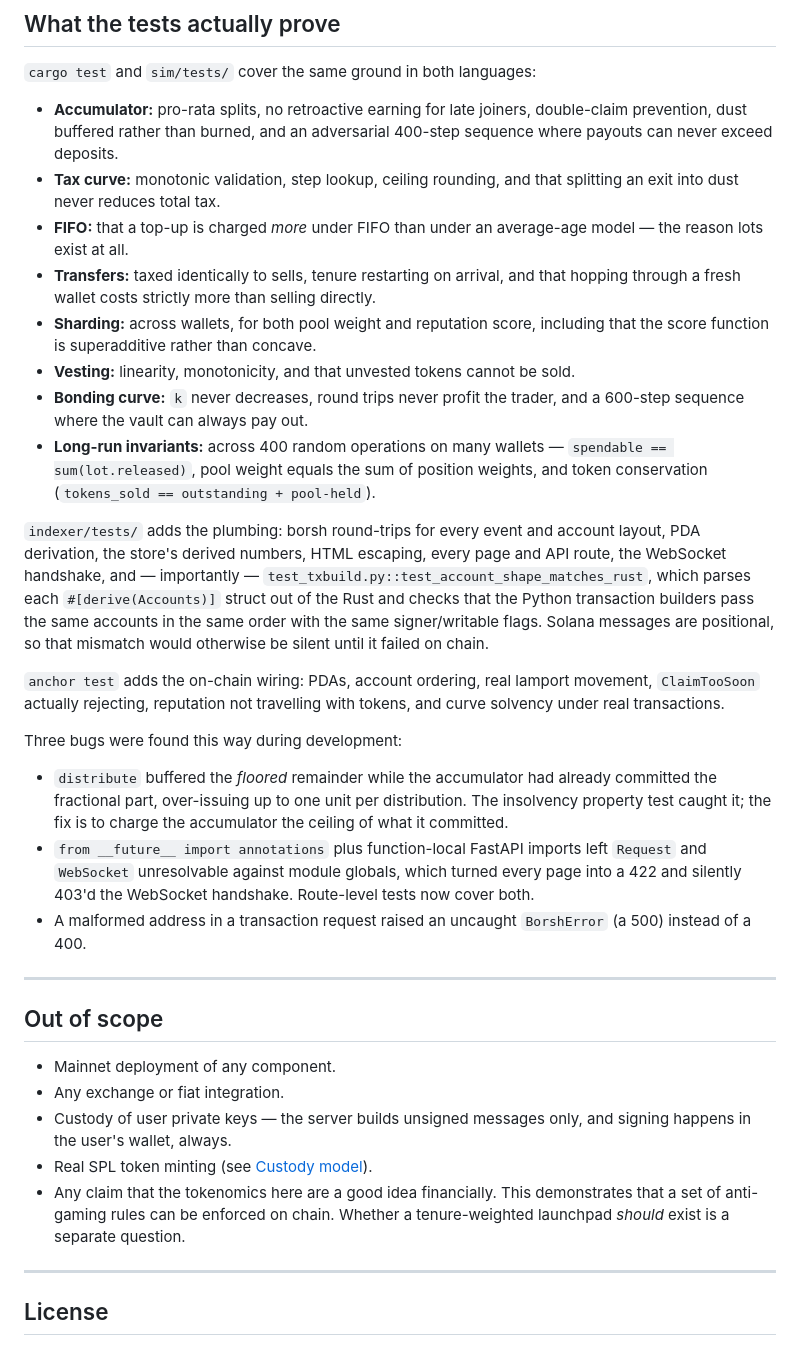
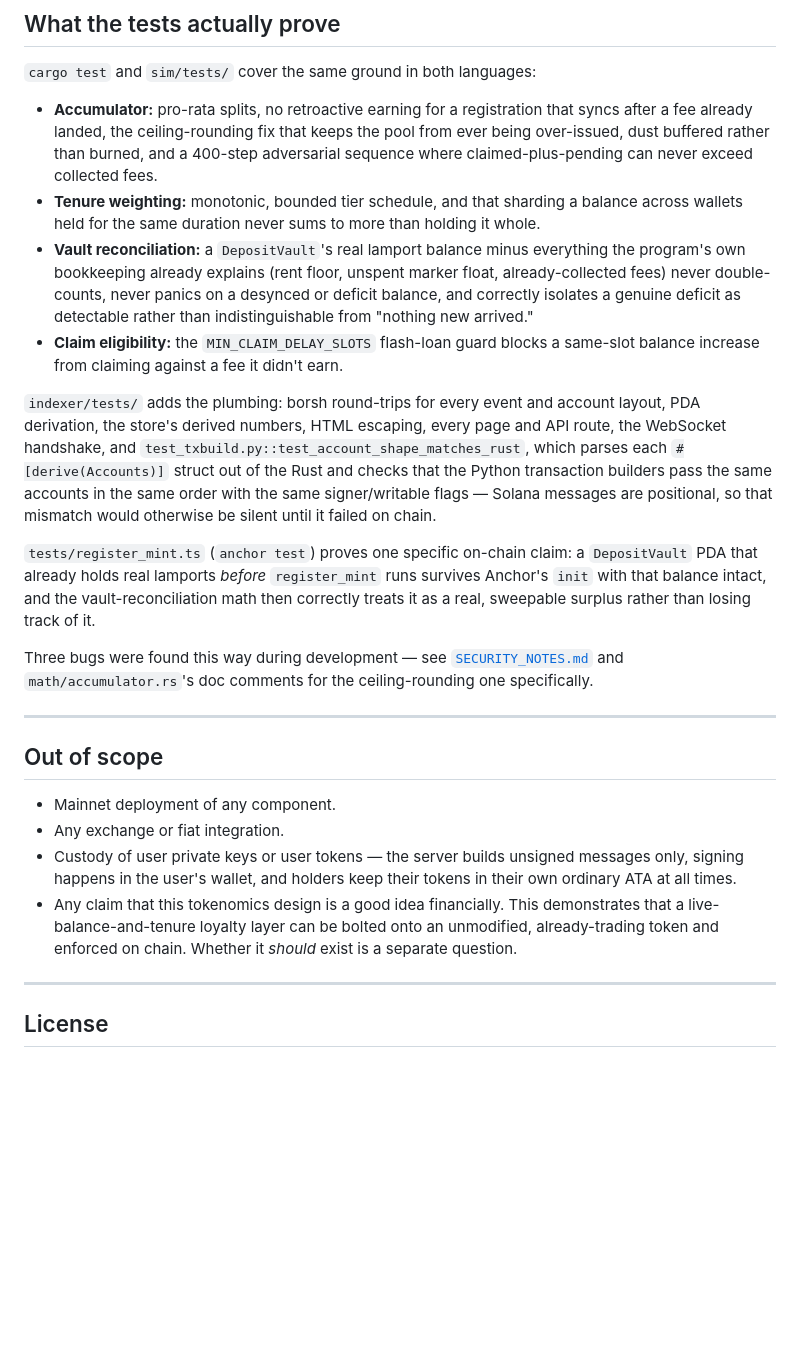
Before and after one commit to HoldOnSA/InitializewithREADME, a Markdown page: README.md, the part around one of its changes. Rendered like a GitHub page; blank space fills up the shorter version.

```diff
--- a/README.md
+++ b/README.md
@@ -235,49 +284,41 @@ audit above is a prerequisite rather than a formality.
 
 `cargo test` and `sim/tests/` cover the same ground in both languages:
 
-- **Accumulator:** pro-rata splits, no retroactive earning for late joiners,
-  double-claim prevention, dust buffered rather than burned, and an adversarial
-  400-step sequence where payouts can never exceed deposits.
-- **Tax curve:** monotonic validation, step lookup, ceiling rounding, and that
-  splitting an exit into dust never reduces total tax.
-- **FIFO:** that a top-up is charged *more* under FIFO than under an average-age
-  model — the reason lots exist at all.
-- **Transfers:** taxed identically to sells, tenure restarting on arrival, and
-  that hopping through a fresh wallet costs strictly more than selling directly.
-- **Sharding:** across wallets, for both pool weight and reputation score,
-  including that the score function is superadditive rather than concave.
-- **Vesting:** linearity, monotonicity, and that unvested tokens cannot be sold.
-- **Bonding curve:** `k` never decreases, round trips never profit the trader,
-  and a 600-step sequence where the vault can always pay out.
-- **Long-run invariants:** across 400 random operations on many wallets —
-  `spendable == sum(lot.released)`, pool weight equals the sum of position
-  weights, and token conservation (`tokens_sold == outstanding + pool-held`).
+- **Accumulator:** pro-rata splits, no retroactive earning for a registration
+  that syncs after a fee already landed, the ceiling-rounding fix that keeps
+  the pool from ever being over-issued, dust buffered rather than burned,
+  and a 400-step adversarial sequence where claimed-plus-pending can never
+  exceed collected fees.
+- **Tenure weighting:** monotonic, bounded tier schedule, and that sharding
+  a balance across wallets held for the same duration never sums to more
+  than holding it whole.
+- **Vault reconciliation:** a `DepositVault`'s real lamport balance minus
+  everything the program's own bookkeeping already explains (rent floor,
+  unspent marker float, already-collected fees) never double-counts, never
+  panics on a desynced or deficit balance, and correctly isolates a genuine
+  deficit as detectable rather than indistinguishable from "nothing new
+  arrived."
+- **Claim eligibility:** the `MIN_CLAIM_DELAY_SLOTS` flash-loan guard blocks
+  a same-slot balance increase from claiming against a fee it didn't earn.
 
 `indexer/tests/` adds the plumbing: borsh round-trips for every event and
-account layout, PDA derivation, the store's derived numbers, HTML escaping, every
-page and API route, the WebSocket handshake, and — importantly —
+account layout, PDA derivation, the store's derived numbers, HTML escaping,
+every page and API route, the WebSocket handshake, and
 `test_txbuild.py::test_account_shape_matches_rust`, which parses each
 `#[derive(Accounts)]` struct out of the Rust and checks that the Python
 transaction builders pass the same accounts in the same order with the same
-signer/writable flags. Solana messages are positional, so that mismatch would
-otherwise be silent until it failed on chain.
+signer/writable flags — Solana messages are positional, so that mismatch
+would otherwise be silent until it failed on chain.
 
-`anchor test` adds the on-chain wiring: PDAs, account ordering, real lamport
-movement, `ClaimTooSoon` actually rejecting, reputation not travelling with
-tokens, and curve solvency under real transactions.
+`tests/register_mint.ts` (`anchor test`) proves one specific on-chain claim:
+a `DepositVault` PDA that already holds real lamports *before*
+`register_mint` runs survives Anchor's `init` with that balance intact, and
+the vault-reconciliation math then correctly treats it as a real, sweepable
+surplus rather than losing track of it.
 
-Three bugs were found this way during development:
-
-* `distribute` buffered the *floored* remainder while the accumulator had already
-  committed the fractional part, over-issuing up to one unit per distribution.
-  The insolvency property test caught it; the fix is to charge the accumulator
-  the ceiling of what it committed.
-* `from __future__ import annotations` plus function-local FastAPI imports left
-  `Request` and `WebSocket` unresolvable against module globals, which turned
-  every page into a 422 and silently 403'd the WebSocket handshake. Route-level
-  tests now cover both.
-* A malformed address in a transaction request raised an uncaught `BorshError`
-  (a 500) instead of a 400.
+Three bugs were found this way during development — see
+[`SECURITY_NOTES.md`](SECURITY_NOTES.md) and `math/accumulator.rs`'s doc
+comments for the ceiling-rounding one specifically.
 
 ---
 
@@ -285,12 +326,13 @@ Three bugs were found this way during development:
 
 - Mainnet deployment of any component.
 - Any exchange or fiat integration.
-- Custody of user private keys — the server builds unsigned messages only, and
-  signing happens in the user's wallet, always.
-- Real SPL token minting (see [Custody model](#custody-model)).
-- Any claim that the tokenomics here are a good idea financially. This
-  demonstrates that a set of anti-gaming rules can be enforced on chain. Whether
-  a tenure-weighted launchpad *should* exist is a separate question.
+- Custody of user private keys or user tokens — the server builds unsigned
+  messages only, signing happens in the user's wallet, and holders keep
+  their tokens in their own ordinary ATA at all times.
+- Any claim that this tokenomics design is a good idea financially. This
+  demonstrates that a live-balance-and-tenure loyalty layer can be bolted
+  onto an unmodified, already-trading token and enforced on chain. Whether
+  it *should* exist is a separate question.
 
 ---
 
```
Also changed, not shown: other parts of README.md (+155 -106 lines).
